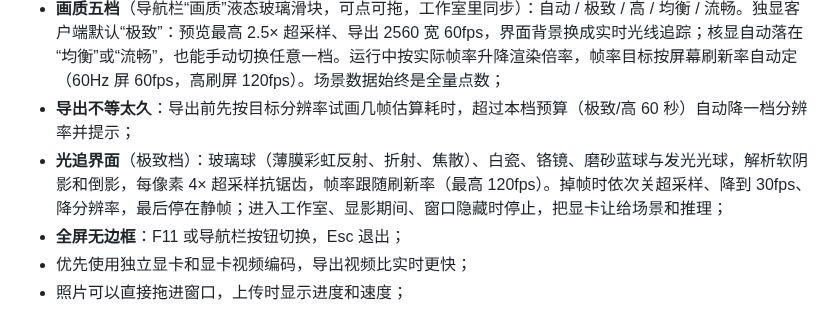
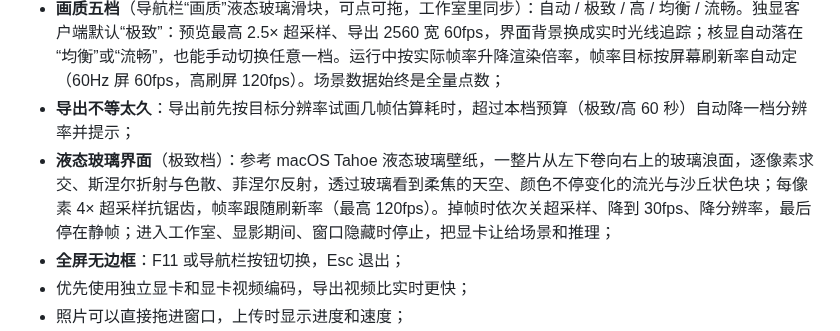
Before and after one commit to shihshdh/pixel-reconstruction, a Markdown page: desktop/README.md, the part around the change. Rendered like a GitHub page.

```diff
--- a/desktop/README.md
+++ b/desktop/README.md
@@ -9,7 +9,7 @@
 - **本机显卡生成**：有 NVIDIA 显卡、并且装好了 SHARP 的 Python 环境时，照片直接在本机显卡上重建，不占用云端 GPU，也不上传照片（见下文“本机显卡引擎”）。没有 NVIDIA 显卡或显存不足 6GB 的电脑照常使用云端，界面里不出现本机选项；
 - **画质五档**（导航栏“画质”液态玻璃滑块，可点可拖，工作室里同步）：自动 / 极致 / 高 / 均衡 / 流畅。独显客户端默认“极致”：预览最高 2.5× 超采样、导出 2560 宽 60fps，界面背景换成实时光线追踪；核显自动落在“均衡”或“流畅”，也能手动切换任意一档。运行中按实际帧率升降渲染倍率，帧率目标按屏幕刷新率自动定（60Hz 屏 60fps，高刷屏 120fps）。场景数据始终是全量点数；
 - **导出不等太久**：导出前先按目标分辨率试画几帧估算耗时，超过本档预算（极致/高 60 秒）自动降一档分辨率并提示；
-- **光追界面**（极致档）：玻璃球（薄膜彩虹反射、折射、焦散）、白瓷、铬镜、磨砂蓝球与发光光球，解析软阴影和倒影，每像素 4× 超采样抗锯齿，帧率跟随刷新率（最高 120fps）。掉帧时依次关超采样、降到 30fps、降分辨率，最后停在静帧；进入工作室、显影期间、窗口隐藏时停止，把显卡让给场景和推理；
+- **液态玻璃界面**（极致档）：参考 macOS Tahoe 液态玻璃壁纸，一整片从左下卷向右上的玻璃浪面，逐像素求交、斯涅尔折射与色散、菲涅尔反射，透过玻璃看到柔焦的天空、颜色不停变化的流光与沙丘状色块；每像素 4× 超采样抗锯齿，帧率跟随刷新率（最高 120fps）。掉帧时依次关超采样、降到 30fps、降分辨率，最后停在静帧；进入工作室、显影期间、窗口隐藏时停止，把显卡让给场景和推理；
 - **全屏无边框**：F11 或导航栏按钮切换，Esc 退出；
 - 优先使用独立显卡和显卡视频编码，导出视频比实时更快；
 - 照片可以直接拖进窗口，上传时显示进度和速度；
```
Also changed, not shown: README.md (+4 -4 lines), docs/images/hero.jpg, docs/images/raytrace.jpg, 5 other files.
